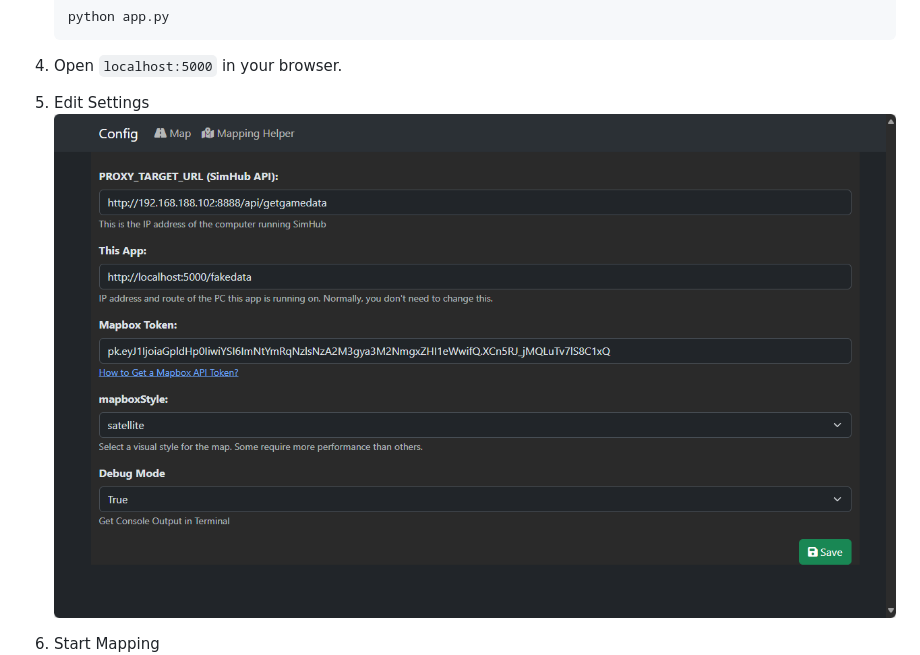
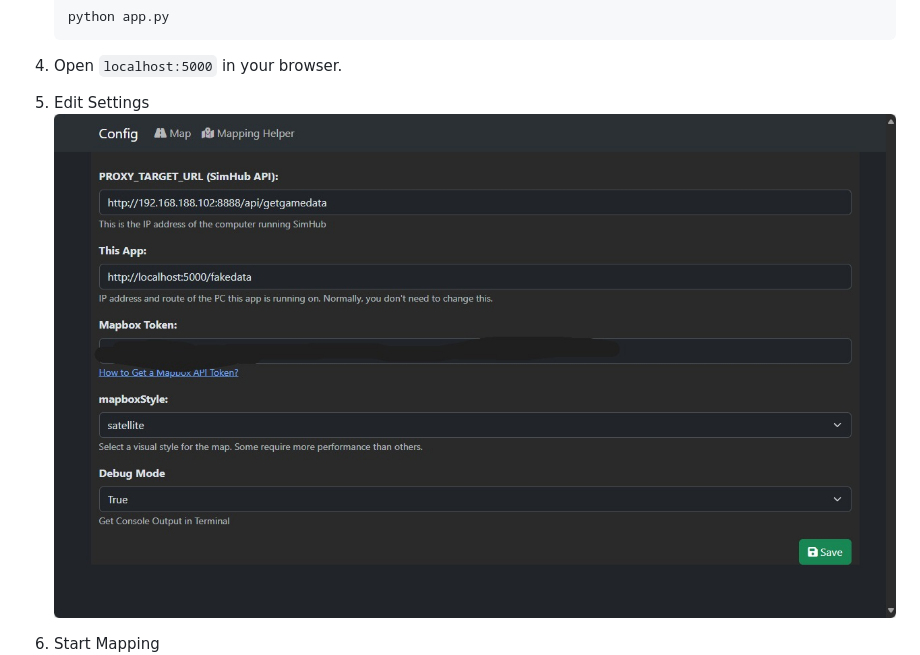
Before and after one commit to vgarcia007/simhub-live-map, a Markdown page: README.md, the part around the change. Rendered like a GitHub page; pictures changed too: screenshots/config01.jpg (added).

Commit message:
remove key from screenshot

````diff
--- a/README.md
+++ b/README.md
@@ -57,7 +57,7 @@
    ```
 
 5. Open `localhost:5000` in your browser.
-6. Edit Settings ![alt text](screenshots/config01.png?raw=true)
+6. Edit Settings ![alt text](screenshots/config01.jpg?raw=true)
 7. Start Mapping ![alt text](screenshots/mapping01.png?raw=true)
 8. Enjoy the Map ![alt text](screenshots/map01.jpg?raw=true)
 
````
